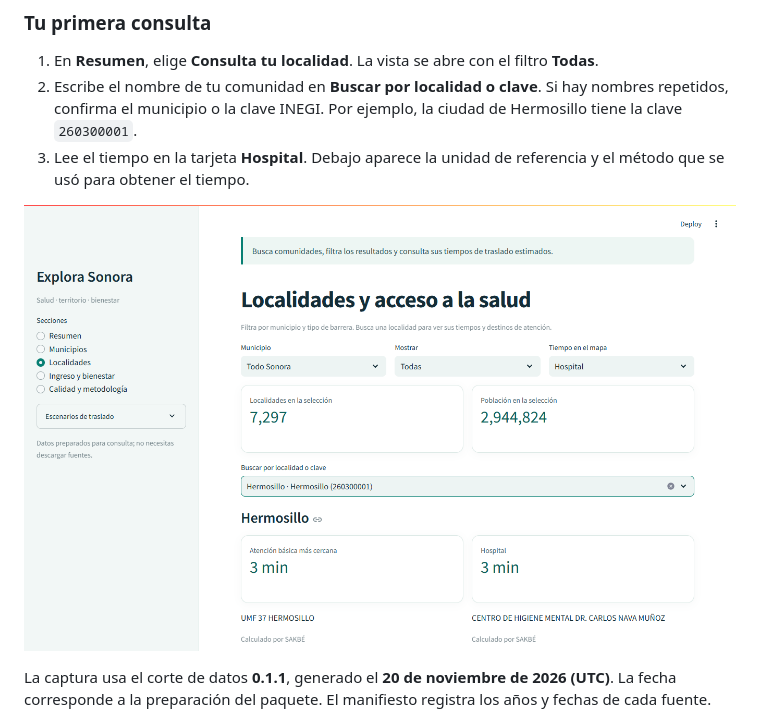
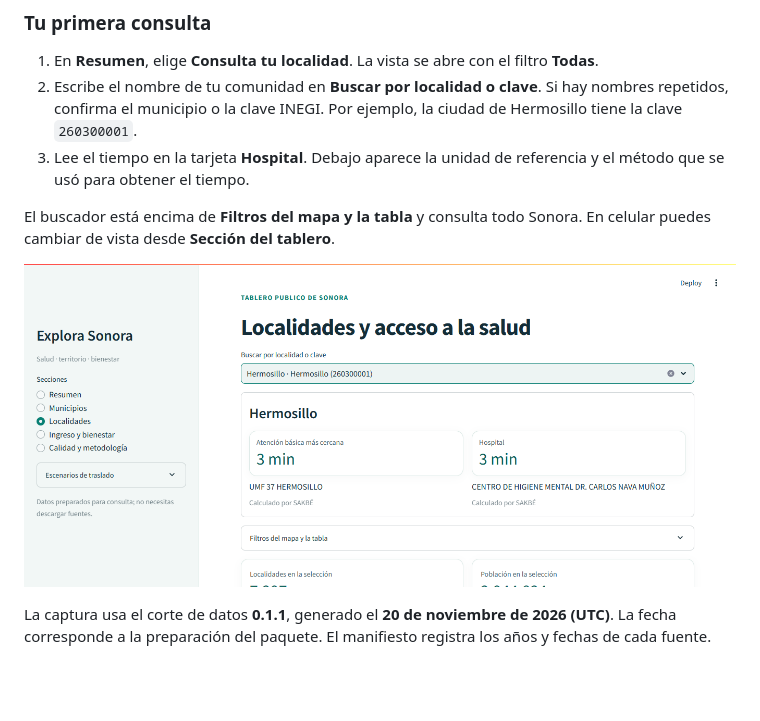
Before and after one commit to ErikFantomex/Tablero-salud-sonora, a Markdown page: README.md, the part around the change. GitHub-like rendering; pictures changed too: docs/tablero-primera-consulta.png; blank space fills up the shorter version.

Commit message:
Feats: Buscador y ficha primero.

```diff
--- a/README.md
+++ b/README.md
@@ -37,6 +37,9 @@ y funcionan sin teselas en este modo.
    ejemplo, la ciudad de Hermosillo tiene la clave `260300001`.
 3. Lee el tiempo en la tarjeta **Hospital**. Debajo aparece la unidad de
    referencia y el método que se usó para obtener el tiempo.
+
+El buscador está encima de **Filtros del mapa y la tabla** y consulta todo
+Sonora. En celular puedes cambiar de vista desde **Sección del tablero**.
 
 ![Ficha de Hermosillo con el tiempo al hospital y el método de cálculo](docs/tablero-primera-consulta.png)
 
```
Also changed, not shown: 4 other files.
